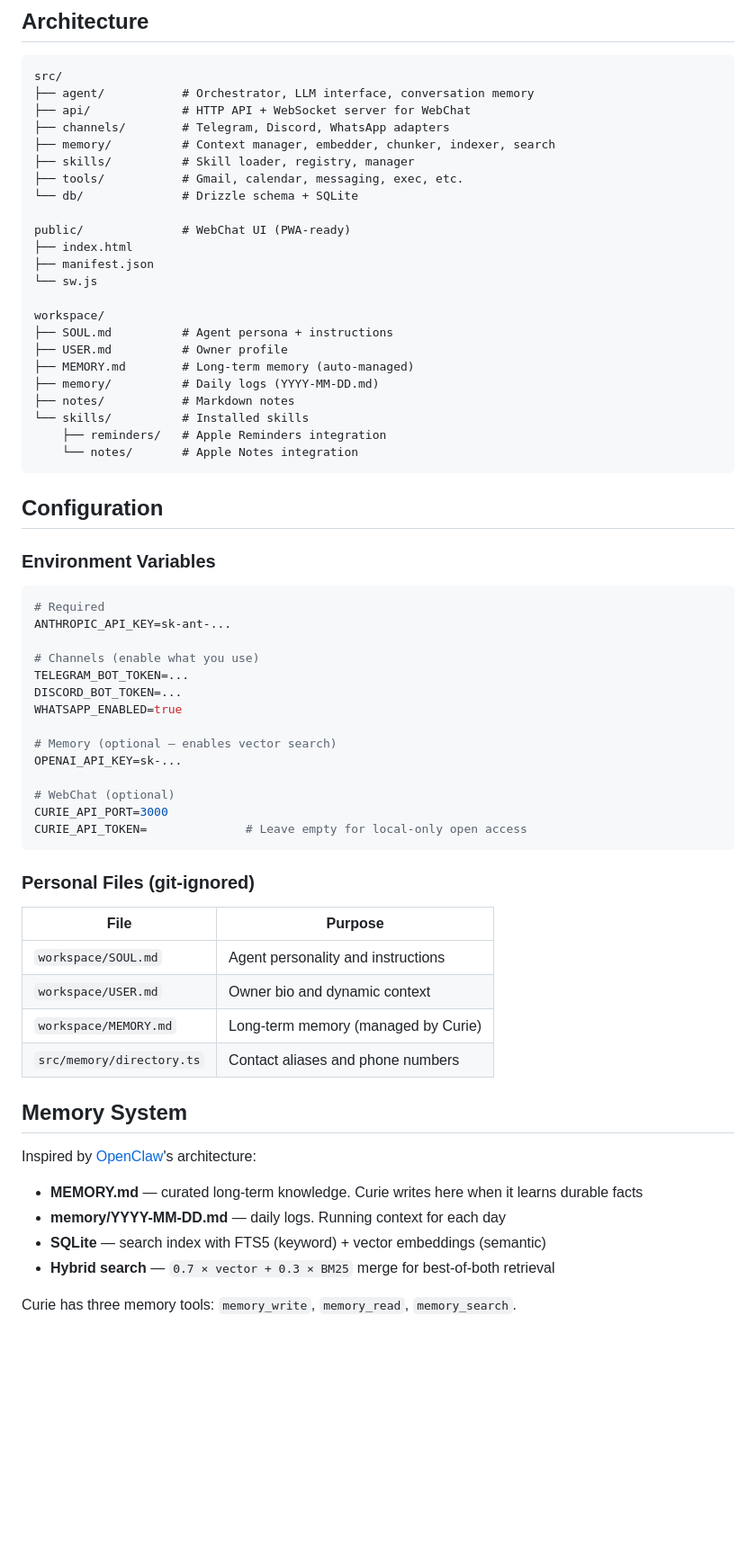
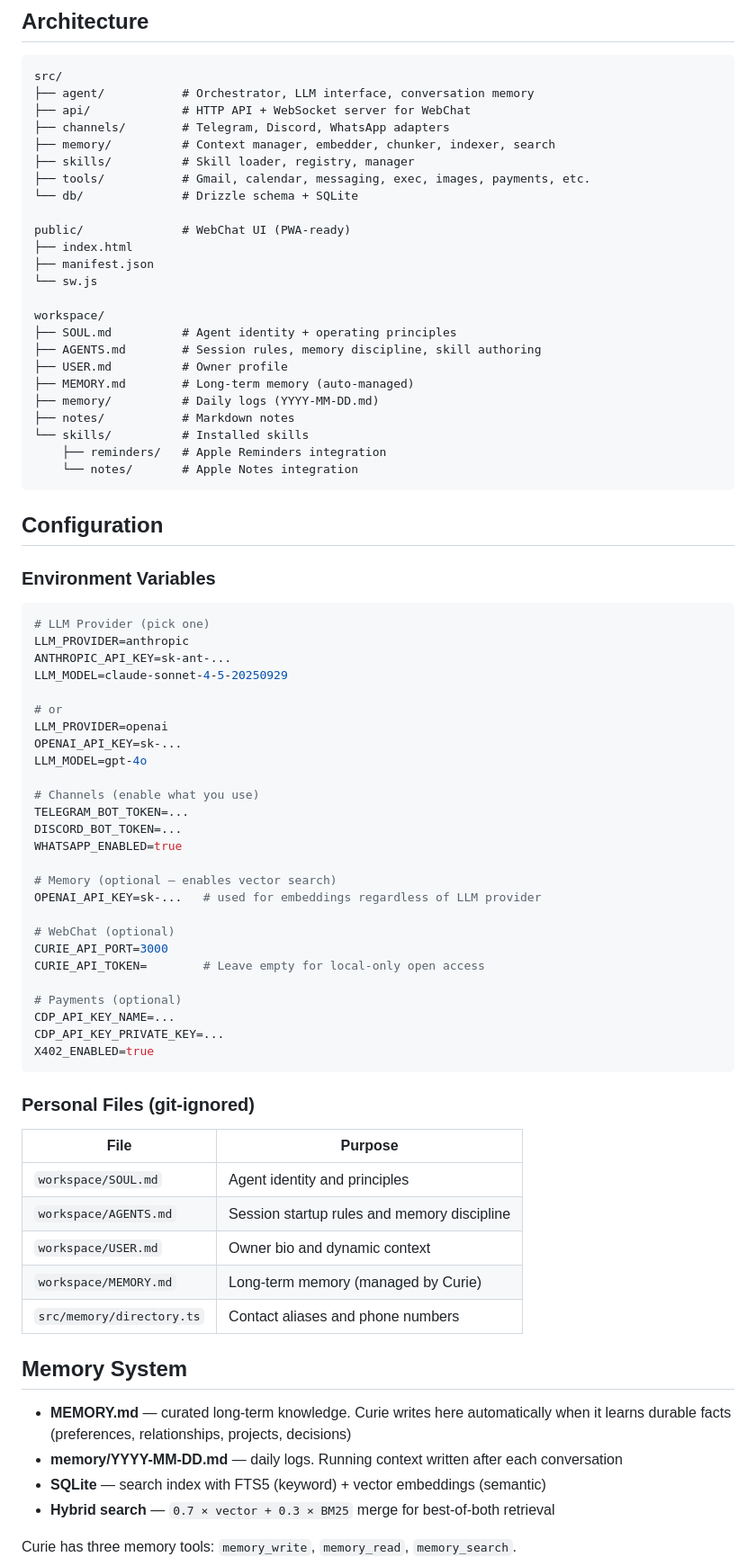
Before and after one commit to Maniya-Kohli/agent-curie, a Markdown page: README.md, the part around one of its changes. Shown at 90% size. Rendered like a GitHub page; blank space fills up the shorter version.

````diff
--- a/README.md
+++ b/README.md
@@ -33,7 +33,7 @@ src/
 ├── channels/        # Telegram, Discord, WhatsApp adapters
 ├── memory/          # Context manager, embedder, chunker, indexer, search
 ├── skills/          # Skill loader, registry, manager
-├── tools/           # Gmail, calendar, messaging, exec, etc.
+├── tools/           # Gmail, calendar, messaging, exec, images, payments, etc.
 └── db/              # Drizzle schema + SQLite
 
 public/              # WebChat UI (PWA-ready)
@@ -42,7 +42,8 @@ public/              # WebChat UI (PWA-ready)
 └── sw.js
 
 workspace/
-├── SOUL.md          # Agent persona + instructions
+├── SOUL.md          # Agent identity + operating principles
+├── AGENTS.md        # Session rules, memory discipline, skill authoring
 ├── USER.md          # Owner profile
 ├── MEMORY.md        # Long-term memory (auto-managed)
 ├── memory/          # Daily logs (YYYY-MM-DD.md)
@@ -57,8 +58,15 @@ workspace/
 ### Environment Variables
 
 ```bash
-# Required
+# LLM Provider (pick one)
+LLM_PROVIDER=anthropic
 ANTHROPIC_API_KEY=sk-ant-...
+LLM_MODEL=claude-sonnet-4-5-20250929
+
+# or
+LLM_PROVIDER=openai
+OPENAI_API_KEY=sk-...
+LLM_MODEL=gpt-4o
 
 # Channels (enable what you use)
 TELEGRAM_BOT_TOKEN=...
@@ -66,28 +74,32 @@ DISCORD_BOT_TOKEN=...
 WHATSAPP_ENABLED=true
 
 # Memory (optional — enables vector search)
-OPENAI_API_KEY=sk-...
+OPENAI_API_KEY=sk-...   # used for embeddings regardless of LLM provider
 
 # WebChat (optional)
 CURIE_API_PORT=3000
-CURIE_API_TOKEN=              # Leave empty for local-only open access
+CURIE_API_TOKEN=        # Leave empty for local-only open access
+
+# Payments (optional)
+CDP_API_KEY_NAME=...
+CDP_API_KEY_PRIVATE_KEY=...
+X402_ENABLED=true
 ```
 
 ### Personal Files (git-ignored)
 
-| File                      | Purpose                             |
-| ------------------------- | ----------------------------------- |
-| `workspace/SOUL.md`       | Agent personality and instructions  |
-| `workspace/USER.md`       | Owner bio and dynamic context       |
-| `workspace/MEMORY.md`     | Long-term memory (managed by Curie) |
-| `src/memory/directory.ts` | Contact aliases and phone numbers   |
+| File                      | Purpose                                     |
+| ------------------------- | ------------------------------------------- |
+| `workspace/SOUL.md`       | Agent identity and principles               |
+| `workspace/AGENTS.md`     | Session startup rules and memory discipline |
+| `workspace/USER.md`       | Owner bio and dynamic context               |
+| `workspace/MEMORY.md`     | Long-term memory (managed by Curie)         |
+| `src/memory/directory.ts` | Contact aliases and phone numbers           |
 
 ## Memory System
 
-Inspired by [OpenClaw](https://github.com/openclaw/openclaw)'s architecture:
-
-- **MEMORY.md** — curated long-term knowledge. Curie writes here when it learns durable facts
-- **memory/YYYY-MM-DD.md** — daily logs. Running context for each day
+- **MEMORY.md** — curated long-term knowledge. Curie writes here automatically when it learns durable facts (preferences, relationships, projects, decisions)
+- **memory/YYYY-MM-DD.md** — daily logs. Running context written after each conversation
 - **SQLite** — search index with FTS5 (keyword) + vector embeddings (semantic)
 - **Hybrid search** — `0.7 × vector + 0.3 × BM25` merge for best-of-both retrieval
 
````
Also changed, not shown: other parts of README.md (+24 -13 lines).
